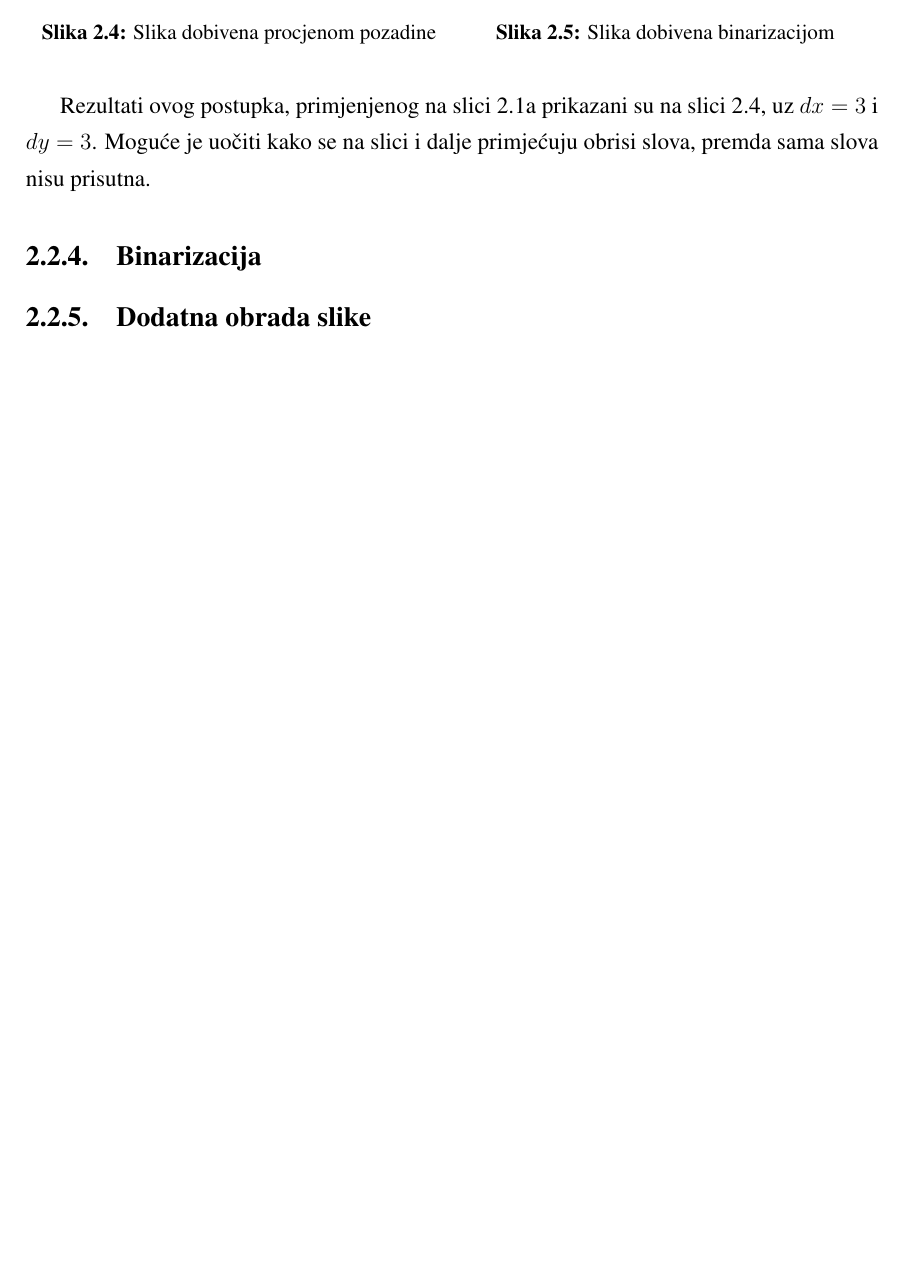
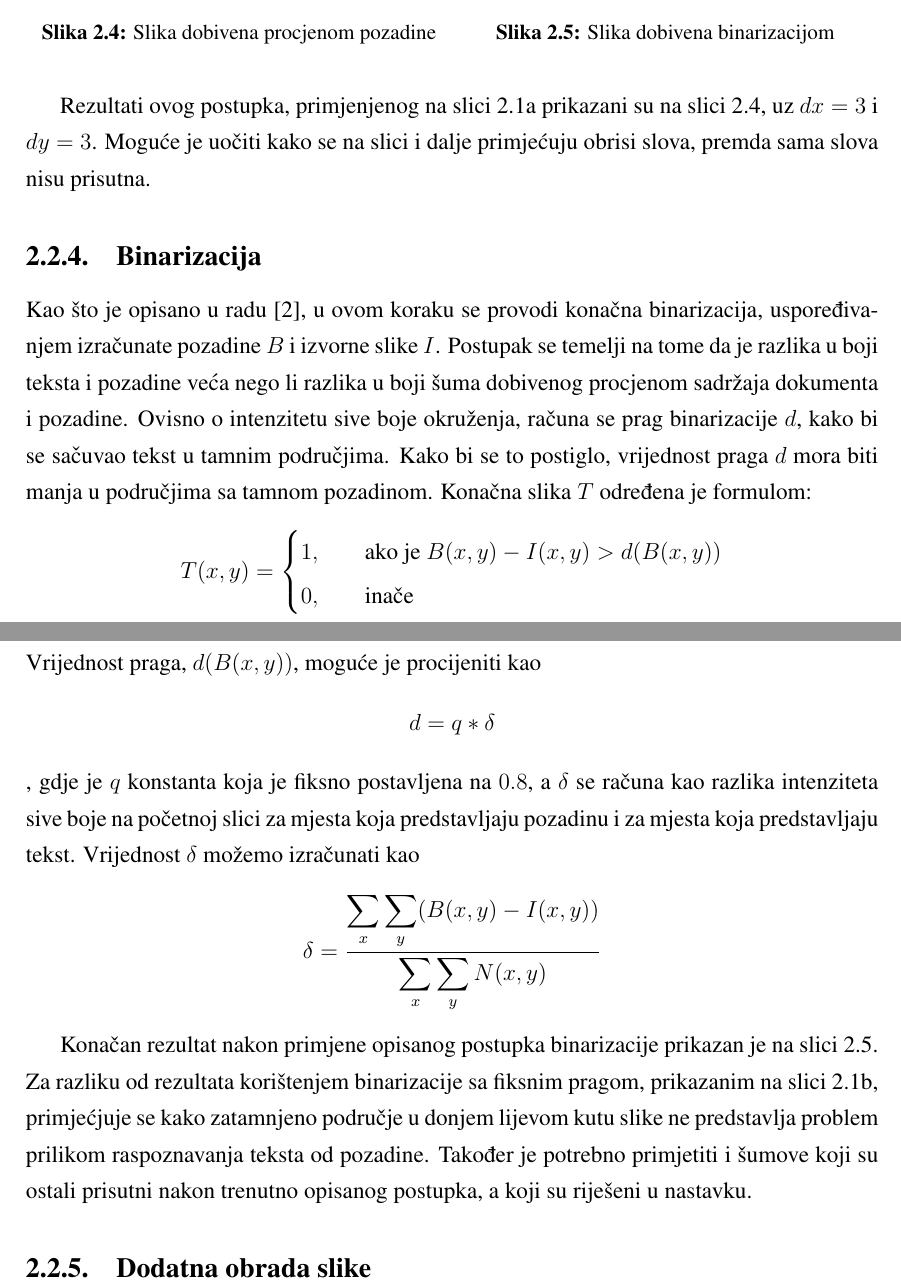
Before and after one commit to vkristijan/Table-Extraction-on-Scanned-Documents, a LaTeX thesis (Documentation/zavrsni.tex): part of page 9 of 15 before the commit and two parts of pages 9 and 10 of 16 after it, the two joined at a grey line, cut so that both start at the same text, the shorter picture padded with empty space. Compiled offline with pdfLaTeX.

Commit message:
Written chapter about the final thresholding process for #8

```diff
--- a/Documentation/zavrsni.tex
+++ b/Documentation/zavrsni.tex
@@ -180,7 +180,37 @@ Rezultati ovog postupka, primjenjenog na slici \ref{fig:sub1} prikazani su na sl
 Moguće je uočiti kako se na slici i dalje primjećuju obrisi slova, premda sama slova nisu prisutna.
 
 \subsection{Binarizacija}
+Kao što je opisano u radu \cite{AdaptiveBinarization}, u ovom koraku se provodi konačna binarizacija, uspoređivanjem izračunate pozadine $B$ i izvorne slike $I$.
+Postupak se temelji na tome da je razlika u boji teksta i pozadine veća nego li razlika u boji šuma dobivenog procjenom sadržaja dokumenta i pozadine.
+Ovisno o intenzitetu sive boje okruženja, računa se prag binarizacije $d$, kako bi se sačuvao tekst u tamnim područjima.
+Kako bi se to postiglo, vrijednost praga $d$ mora biti manja u područjima sa tamnom pozadinom.
+Konačna slika $T$ određena je formulom:
+\[
+    T(x, y) =
+    \begin{cases}
+    1,  & \quad \text{ako je } B(x, y) - I(x, y) > d(B(x, y)) \\
+    0,  & \quad \text{inače}\\
+    \end{cases}
+\]
+Vrijednost praga, $d(B(x, y))$, moguće je procijeniti kao
+\[d = q * \delta\]
+, gdje je $q$ konstanta koja je fiksno postavljena na $0.8$, a $\delta$ se računa kao razlika intenziteta sive boje na početnoj slici za mjesta koja predstavljaju pozadinu i za mjesta koja predstavljaju tekst.
+Vrijednost $\delta$ možemo izračunati kao
+\[
+    \delta = \frac{
+        \displaystyle \sum_x
+        \displaystyle \sum_y
+        (B(x, y) - I(x, y))
+    }{
+        \displaystyle \sum_x
+        \displaystyle \sum_y
+        N(x, y)
+    }
+\]
 
+Konačan rezultat nakon primjene opisanog postupka binarizacije prikazan je na slici \ref{fig:finalThreshold}.
+Za razliku od rezultata korištenjem binarizacije sa fiksnim pragom, prikazanim na slici \ref{fig:sub2}, primjećjuje se kako zatamnjeno područje u donjem lijevom kutu slike ne predstavlja problem prilikom raspoznavanja teksta od pozadine.
+Također je potrebno primjetiti i šumove koji su ostali prisutni nakon trenutno opisanog postupka, a koji su riješeni u nastavku.
 
 \subsection{Dodatna obrada slike}
 
```
Also changed, not shown: Documentation/zavrsni.pdf.
